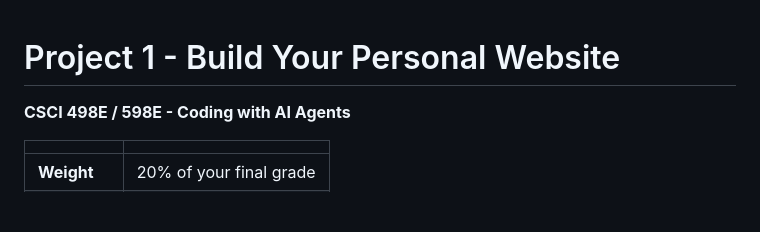
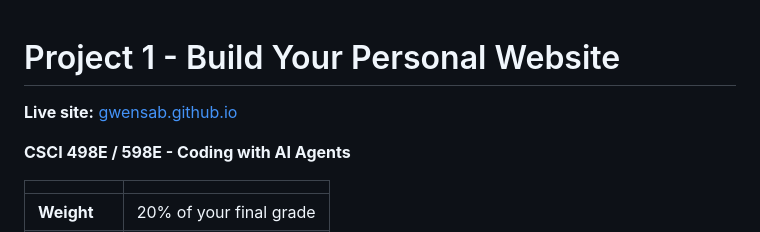
Before and after one commit to gwensab/gwensab.github.io, a Markdown page: README.md, the part around the change. GitHub-like rendering; blank space fills up the shorter version.

Commit message:
Link the live site at the top of README.md

```diff
--- a/README.md
+++ b/README.md
@@ -1,4 +1,6 @@
 # Project 1 - Build Your Personal Website
+
+**Live site:** [gwensab.github.io](https://gwensab.github.io)
 
 **CSCI 498E / 598E - Coding with AI Agents**
 
```
